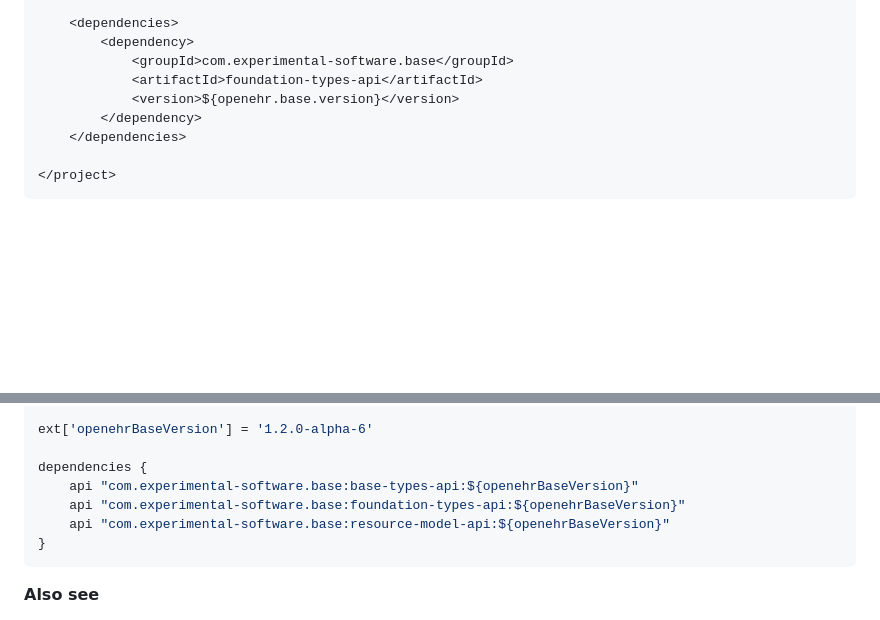
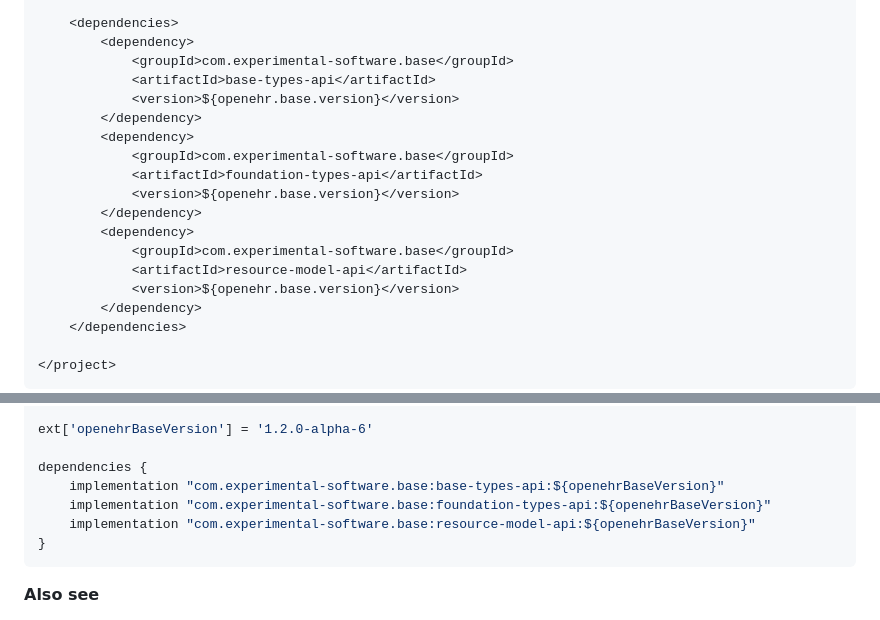
Before and after one commit to openehr4j/openehr-base-4j, a Markdown page: README.md, 2 parts joined by grey strips. Rendered like a GitHub page; folded sections open; blank space fills up the shorter version.

Commit message:
docs: add hints for dependency declarations

````diff
--- a/README.md
+++ b/README.md
@@ -77,7 +77,17 @@ Then the dependencies to the "openehr-base-j3x" packages can be declared inside
     <dependencies>
         <dependency>
             <groupId>com.experimental-software.base</groupId>
+            <artifactId>base-types-api</artifactId>
+            <version>${openehr.base.version}</version>
+        </dependency>
+        <dependency>
+            <groupId>com.experimental-software.base</groupId>
             <artifactId>foundation-types-api</artifactId>
+            <version>${openehr.base.version}</version>
+        </dependency>
+        <dependency>
+            <groupId>com.experimental-software.base</groupId>
+            <artifactId>resource-model-api</artifactId>
             <version>${openehr.base.version}</version>
         </dependency>
     </dependencies>
@@ -126,9 +136,9 @@ repositories {
 ext['openehrBaseVersion'] = '1.2.0-alpha-6'
 
 dependencies {
-    api "com.experimental-software.base:base-types-api:${openehrBaseVersion}"
-    api "com.experimental-software.base:foundation-types-api:${openehrBaseVersion}"
-    api "com.experimental-software.base:resource-model-api:${openehrBaseVersion}"
+    implementation "com.experimental-software.base:base-types-api:${openehrBaseVersion}"
+    implementation "com.experimental-software.base:foundation-types-api:${openehrBaseVersion}"
+    implementation "com.experimental-software.base:resource-model-api:${openehrBaseVersion}"
 }
 ```
 
````
